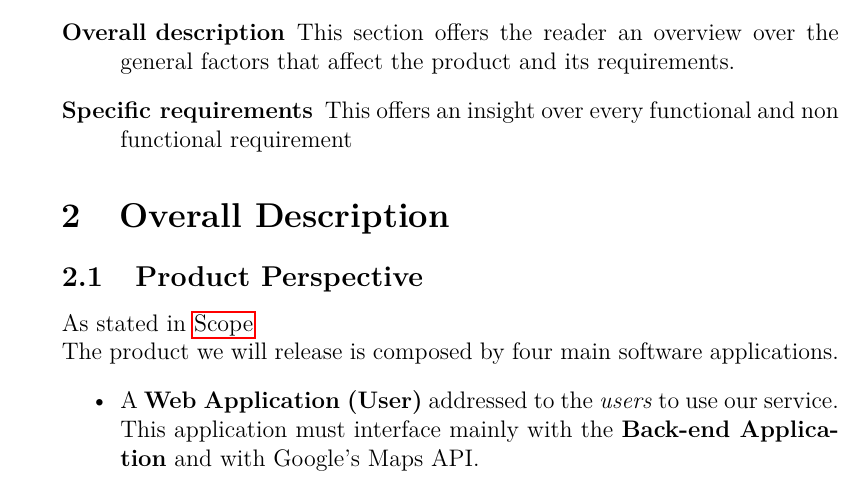
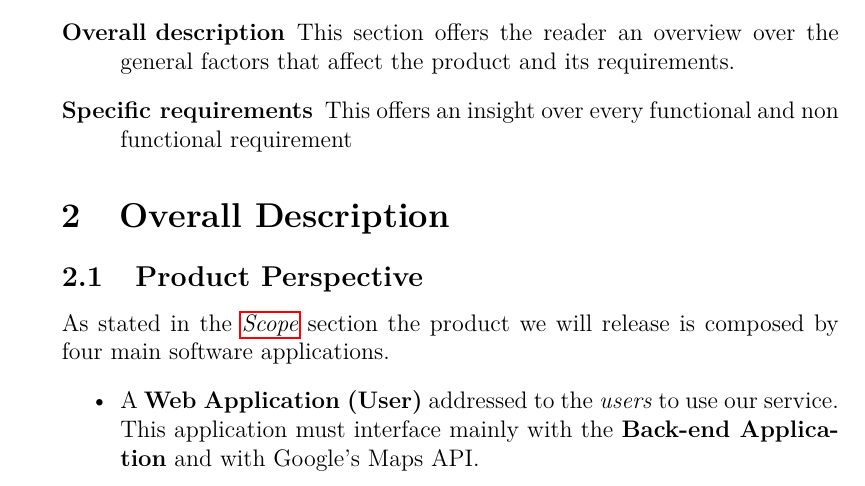
Before and after one commit to Angtrim/se2-project-ega, a LaTeX document (development/RASD/main.tex, which reads development/overall-description/overall-description.tex): part of page 5 of 12, cut so that both start at the same text. Compiled offline with pdfLaTeX.

Commit message:
Fixed build in children docs

```diff
--- a/development/overall-description/overall-description.tex
+++ b/development/overall-description/overall-description.tex
@@ -1,7 +1,7 @@
+%!TEX root = ../RASD/main.tex
 \section{Overall Description}
 \subsection{Product Perspective}
-As stated in \nameref{sub:scope}\\
-The product we will release is composed by four main software applications.
+As stated in the \emph{\nameref{sub:scope}} section the product we will release is composed by four main software applications.
 \begin{itemize}
   \item A \textbf{Web Application (User)} addressed to the \emph{users}  to use our service. This application must interface mainly with the \textbf{Back-end Application} and with Google's Maps API.
   \item A \textbf{Mobile Application (User)} addressed to the \emph{users} to use our service and available for Android, iOS, Windows Mobile and Blackberry. This application must interface mainly with our \textbf{Back-end Application} and with Google's Maps API
```
Also changed, not shown: development/introduction/introduction.tex (+1 -0 lines), development/RASD/main.pdf.
